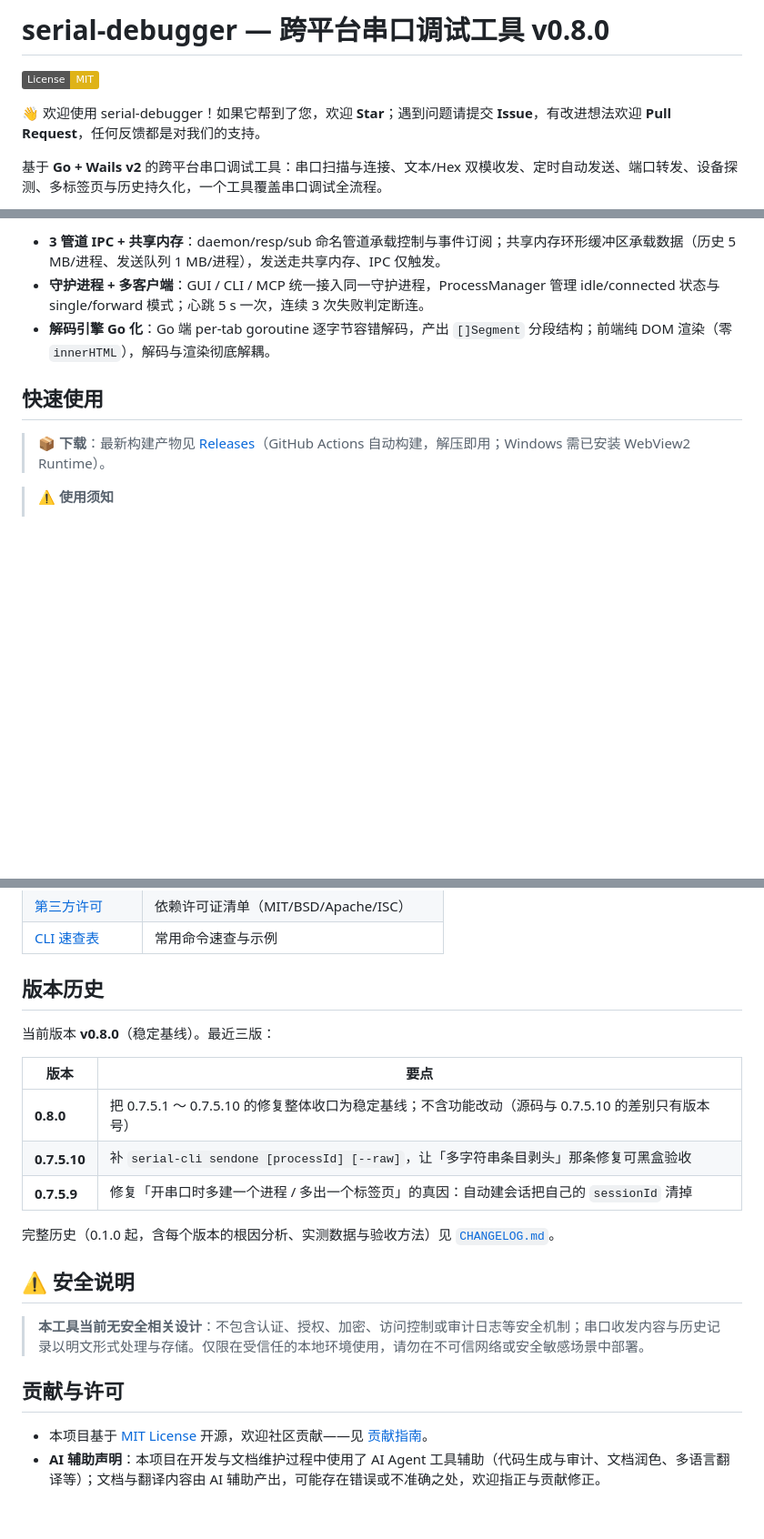
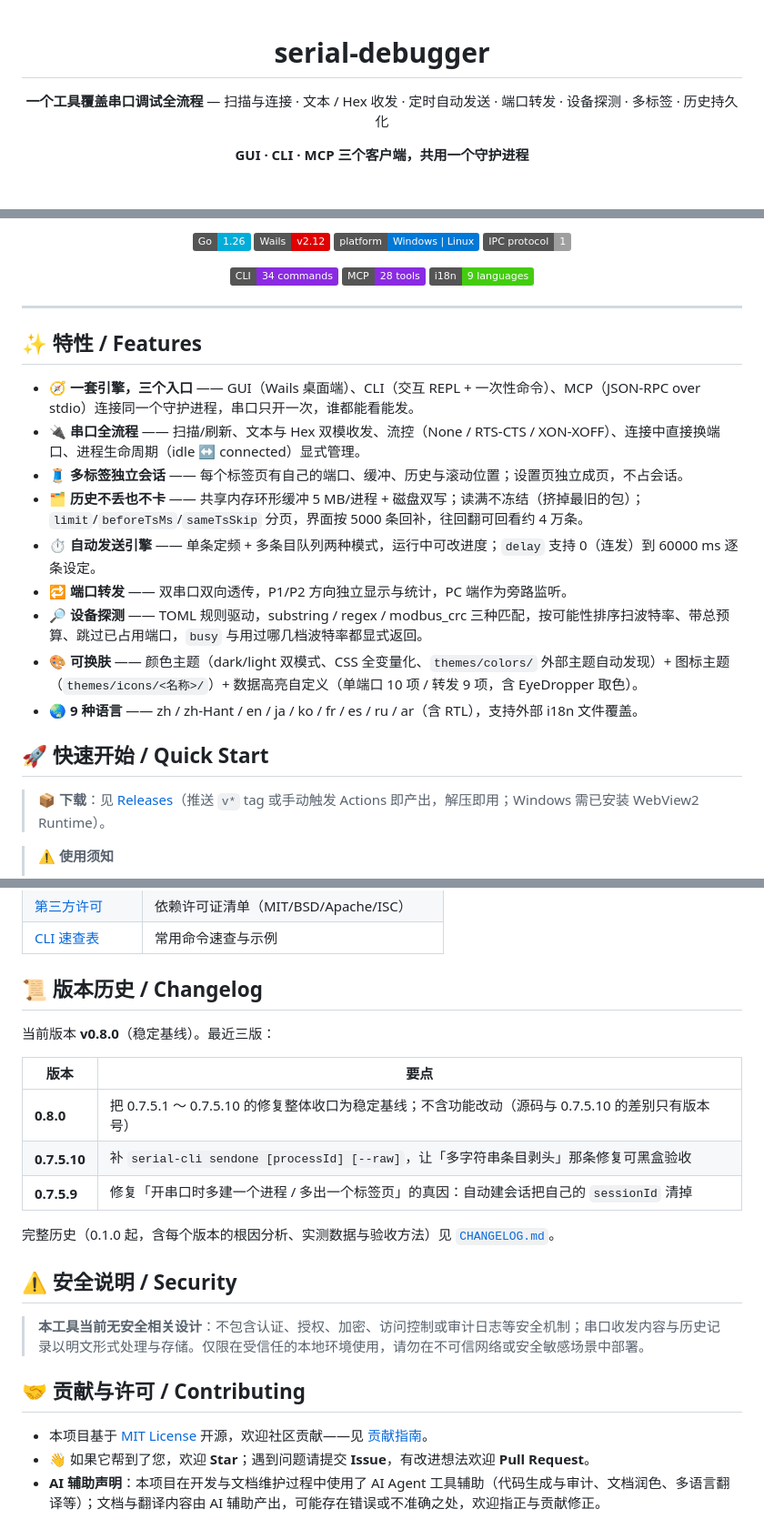
Before and after one commit to nienieai/serial-debugger, a Markdown page: README.md, 3 parts joined by grey strips. Shown at 91% size. GitHub-like rendering; badges without logos; blank space fills up the shorter version.

Commit message:
docs(readme): 整理介绍页（用户改写的正文与表格排版）

```diff
--- a/README.md
+++ b/README.md
@@ -1,8 +1,8 @@
-# serial-debugger — 跨平台串口调试工具 v0.8.0
+<div align="center">
 
-[![License: MIT](https://img.shields.io/badge/License-MIT-yellow.svg)](LICENSE)
+# serial-debugger
 
-👋 欢迎使用 serial-debugger！如果它帮到了您，欢迎 **Star**；遇到问题请提交 **Issue**，有改进想法欢迎 **Pull Request**，任何反馈都是对我们的支持。
+**一个工具覆盖串口调试全流程** — 扫描与连接 · 文本 / Hex 收发 · 定时自动发送 · 端口转发 · 设备探测 · 多标签 · 历史持久化
 
-基于 **Go + Wails v2** 的跨平台串口调试工具：串口扫描与连接、文本/Hex 双模收发、定时自动发送、端口转发、设备探测、多标签页与历史持久化，一个工具覆盖串口调试全流程。
+**GUI · CLI · MCP 三个客户端，共用一个守护进程**
 
@@ -10,11 +13,32 @@
 
-- **3 管道 IPC + 共享内存**：daemon/resp/sub 命名管道承载控制与事件订阅；共享内存环形缓冲区承载数据（历史 5 MB/进程、发送队列 1 MB/进程），发送走共享内存、IPC 仅触发。
-- **守护进程 + 多客户端**：GUI / CLI / MCP 统一接入同一守护进程，ProcessManager 管理 idle/connected 状态与 single/forward 模式；心跳 5 s 一次，连续 3 次失败判定断连。
-- **解码引擎 Go 化**：Go 端 per-tab goroutine 逐字节容错解码，产出 `[]Segment` 分段结构；前端纯 DOM 渲染（零 `innerHTML`），解码与渲染彻底解耦。
+[![Go](https://img.shields.io/badge/Go-1.26-00ADD8?logo=go&logoColor=white)](https://go.dev)
+[![Wails](https://img.shields.io/badge/Wails-v2.12-DF0000)](https://wails.io)
+![Platform](https://img.shields.io/badge/platform-Windows%20%7C%20Linux-0078D6)
+![IPC](https://img.shields.io/badge/IPC_protocol-1-lightgrey)
 
-## 快速使用
+[![CLI](https://img.shields.io/badge/CLI-34_commands-blueviolet)](CLI-CHEATSHEET.md)
+[![MCP](https://img.shields.io/badge/MCP-28_tools-blueviolet)](ARCHITECTURE.md)
+[![i18n](https://img.shields.io/badge/i18n-9_languages-brightgreen)](config/i18n)
 
-> 📦 **下载**：最新构建产物见 [Releases](https://github.com/nienieai/serial-debugger/releases)（GitHub Actions 自动构建，解压即用；Windows 需已安装 WebView2 Runtime）。
+</div>
+
+---
+
+## ✨ 特性 / Features
+
+- 🧭 **一套引擎，三个入口** —— GUI（Wails 桌面端）、CLI（交互 REPL + 一次性命令）、MCP（JSON-RPC over stdio）连接同一个守护进程，串口只开一次，谁都能看能发。
+- 🔌 **串口全流程** —— 扫描/刷新、文本与 Hex 双模收发、流控（None / RTS-CTS / XON-XOFF）、连接中直接换端口、进程生命周期（idle ↔ connected）显式管理。
+- 🧵 **多标签独立会话** —— 每个标签页有自己的端口、缓冲、历史与滚动位置；设置页独立成页，不占会话。
+- 🗂️ **历史不丢也不卡** —— 共享内存环形缓冲 5 MB/进程 + 磁盘双写；读满不冻结（挤掉最旧的包）；`limit`/`beforeTsMs`/`sameTsSkip` 分页，界面按 5000 条回补，往回翻可回看约 4 万条。
+- ⏱️ **自动发送引擎** —— 单条定频 + 多条目队列两种模式，运行中可改进度；`delay` 支持 0（连发）到 60000 ms 逐条设定。
+- 🔁 **端口转发** —— 双串口双向透传，P1/P2 方向独立显示与统计，PC 端作为旁路监听。
+- 🔎 **设备探测** —— TOML 规则驱动，substring / regex / modbus_crc 三种匹配，按可能性排序扫波特率、带总预算、跳过已占用端口，`busy` 与用过哪几档波特率都显式返回。
+- 🎨 **可换肤** —— 颜色主题（dark/light 双模式、CSS 全变量化、`themes/colors/` 外部主题自动发现）+ 图标主题（`themes/icons/<名称>/`）+ 数据高亮自定义（单端口 10 项 / 转发 9 项，含 EyeDropper 取色）。
+- 🌏 **9 种语言** —— zh / zh-Hant / en / ja / ko / fr / es / ru / ar（含 RTL），支持外部 i18n 文件覆盖。
+
+## 🚀 快速开始 / Quick Start
+
+> 📦 **下载**：见 [Releases](https://github.com/nienieai/serial-debugger/releases)（推送 `v*` tag 或手动触发 Actions 即产出，解压即用；Windows 需已安装 WebView2 Runtime）。
 
 > ⚠️ **使用须知**
 > - **安全**：本工具当前无安全相关设计（无认证、加密、访问控制等），仅限在受信任的本地环境使用，请勿用于安全敏感场景——详见[安全说明](#安全说明)。
@@ -201,7 +232,7 @@ wails build -devtools  # GUI，产物在 build/bin/
 | [第三方许可](THIRD_PARTY_NOTICES.md) | 依赖许可证清单（MIT/BSD/Apache/ISC） |
 | [CLI 速查表](CLI-CHEATSHEET.md) | 常用命令速查与示例 |
 
-## 版本历史
+## 📜 版本历史 / Changelog
 
 当前版本 **v0.8.0**（稳定基线）。最近三版：
 
@@ -213,11 +244,14 @@ wails build -devtools  # GUI，产物在 build/bin/
 
 完整历史（0.1.0 起，含每个版本的根因分析、实测数据与验收方法）见 [`CHANGELOG.md`](CHANGELOG.md)。
 
-## ⚠️ 安全说明
+<a id="安全说明"></a>
+
+## ⚠️ 安全说明 / Security
 
 > **本工具当前无安全相关设计**：不包含认证、授权、加密、访问控制或审计日志等安全机制；串口收发内容与历史记录以明文形式处理与存储。仅限在受信任的本地环境使用，请勿在不可信网络或安全敏感场景中部署。
 
-## 贡献与许可
+## 🤝 贡献与许可 / Contributing
 
 - 本项目基于 [MIT License](LICENSE) 开源，欢迎社区贡献——见 [贡献指南](CONTRIBUTING.md)。
+- 👋 如果它帮到了您，欢迎 **Star**；遇到问题请提交 **Issue**，有改进想法欢迎 **Pull Request**。
 - **AI 辅助声明**：本项目在开发与文档维护过程中使用了 AI Agent 工具辅助（代码生成与审计、文档润色、多语言翻译等）；文档与翻译内容由 AI 辅助产出，可能存在错误或不准确之处，欢迎指正与贡献修正。
```
Also changed, not shown: other parts of README.md (+22 -12 lines).
